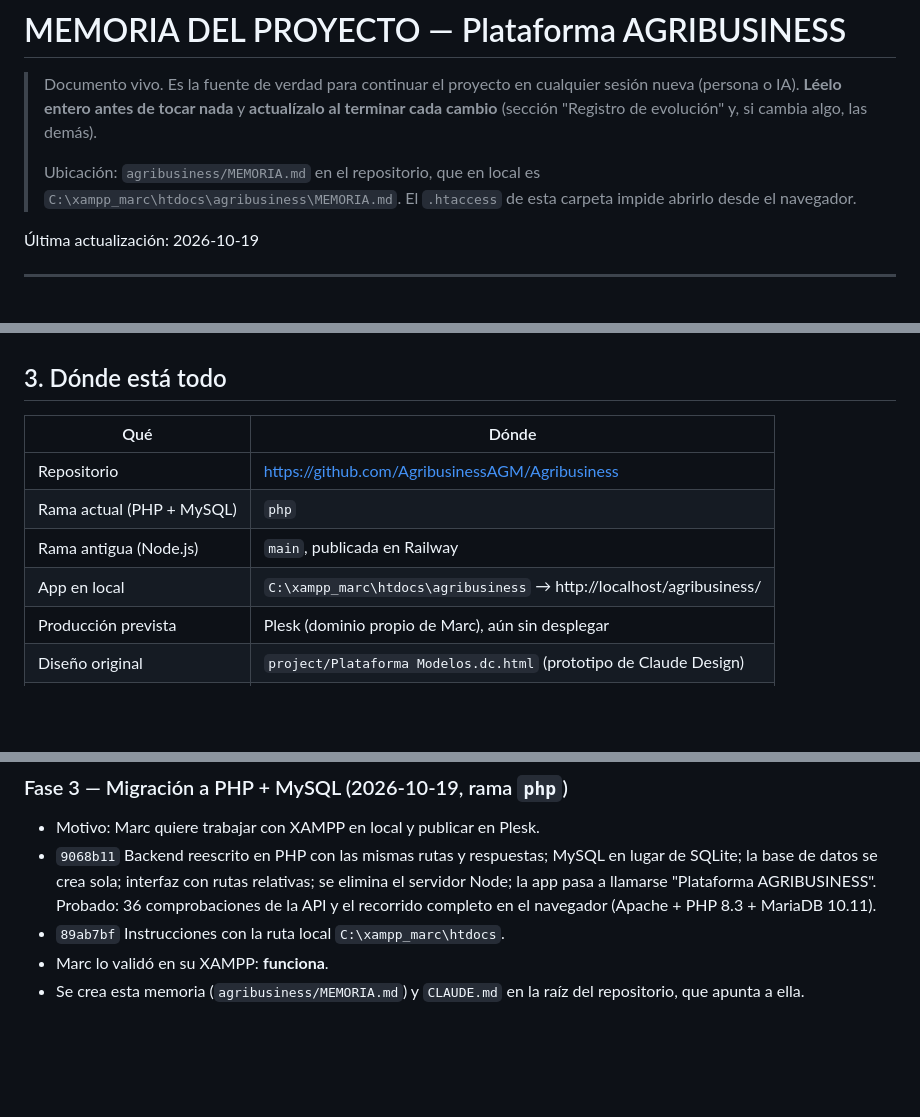
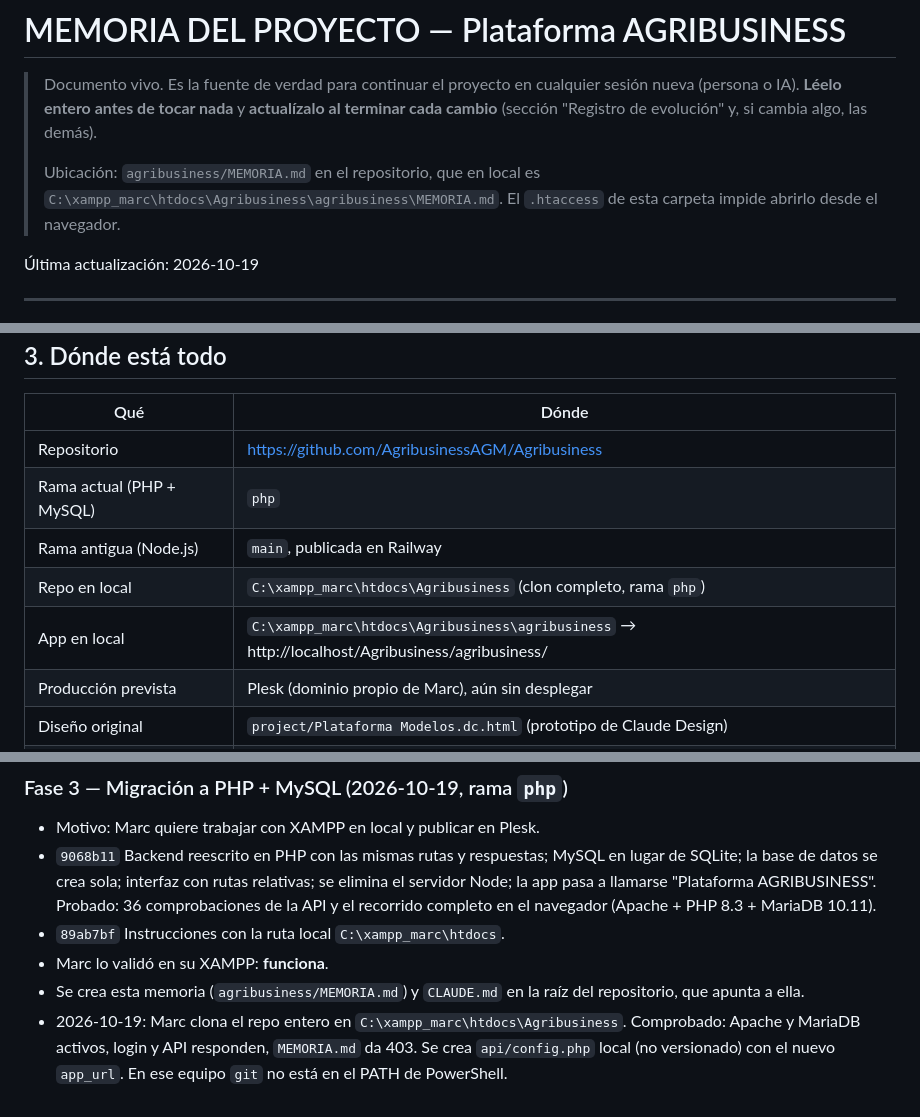
Before and after one commit to AgribusinessAGM/Agribusiness, a Markdown page: agribusiness/MEMORIA.md, 3 parts joined by grey strips. Rendered like a GitHub page; blank space fills up the shorter version.

```diff
--- a/agribusiness/MEMORIA.md
+++ b/agribusiness/MEMORIA.md
@@ -6,8 +6,8 @@
 > cambia algo, las demás).
 >
 > Ubicación: `agribusiness/MEMORIA.md` en el repositorio, que en local es
-> `C:\xampp_marc\htdocs\agribusiness\MEMORIA.md`. El `.htaccess` de esta carpeta
-> impide abrirlo desde el navegador.
+> `C:\xampp_marc\htdocs\Agribusiness\agribusiness\MEMORIA.md`. El `.htaccess` de
+> esta carpeta impide abrirlo desde el navegador.
 
 Última actualización: 2026-10-19
 
@@ -50,7 +51,8 @@ solo a sus modelos.
 | Repositorio | https://github.com/AgribusinessAGM/Agribusiness |
 | Rama actual (PHP + MySQL) | `php` |
 | Rama antigua (Node.js) | `main`, publicada en Railway |
-| App en local | `C:\xampp_marc\htdocs\agribusiness` → http://localhost/agribusiness/ |
+| Repo en local | `C:\xampp_marc\htdocs\Agribusiness` (clon completo, rama `php`) |
+| App en local | `C:\xampp_marc\htdocs\Agribusiness\agribusiness` → http://localhost/Agribusiness/agribusiness/ |
 | Producción prevista | Plesk (dominio propio de Marc), aún sin desplegar |
 | Diseño original | `project/Plataforma Modelos.dc.html` (prototipo de Claude Design) |
 | Transcripciones del diseño | `chats/chat1.md` … `chat5.md` |
@@ -315,3 +322,7 @@ superficie, y con la estructura completa de CAPEX y OPEX.
 - Marc lo validó en su XAMPP: **funciona**.
 - Se crea esta memoria (`agribusiness/MEMORIA.md`) y `CLAUDE.md` en la raíz del
   repositorio, que apunta a ella.
+- 2026-10-19: Marc clona el repo entero en `C:\xampp_marc\htdocs\Agribusiness`.
+  Comprobado: Apache y MariaDB activos, login y API responden, `MEMORIA.md` da
+  403. Se crea `api/config.php` local (no versionado) con el nuevo `app_url`.
+  En ese equipo `git` no está en el PATH de PowerShell.
```
Also changed, not shown: other parts of agribusiness/MEMORIA.md (+12 -6 lines).
